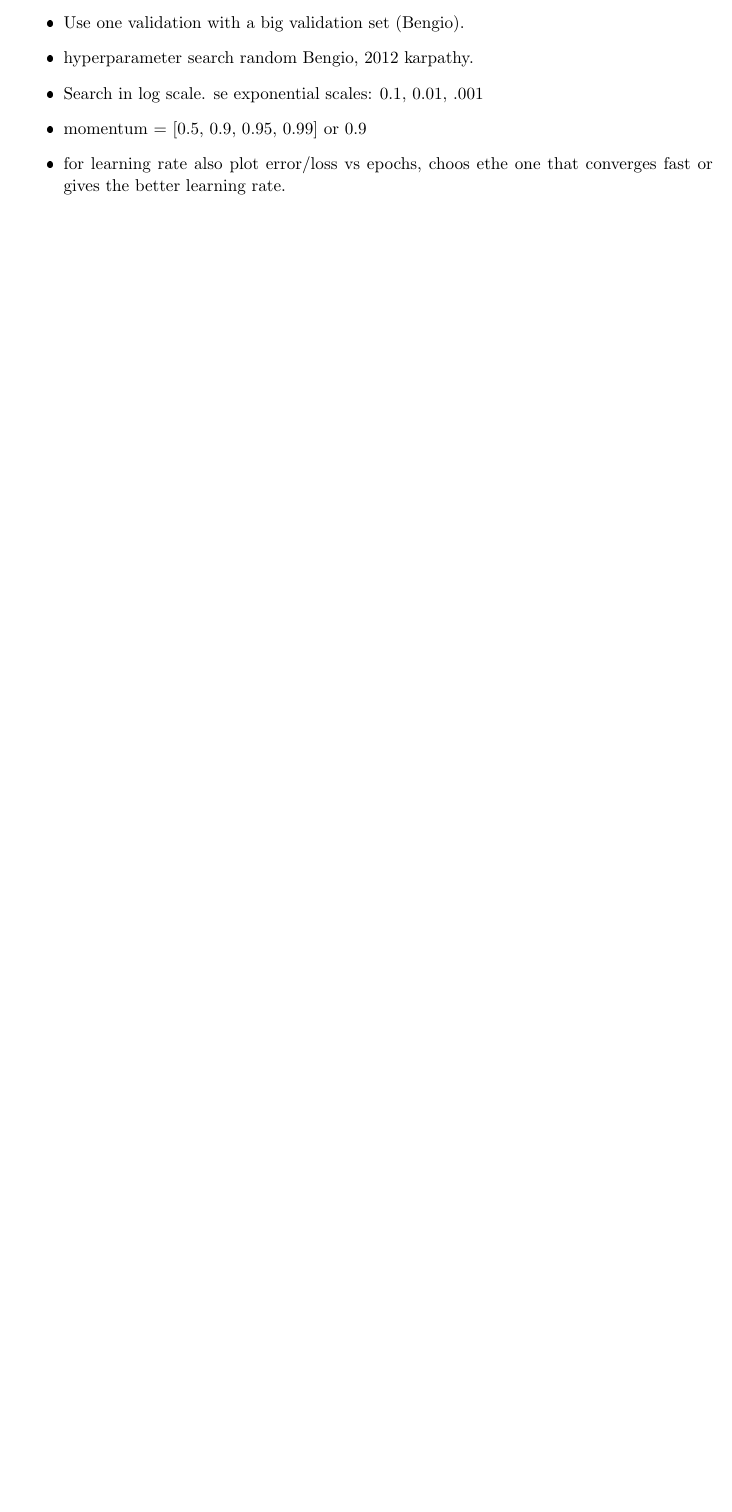
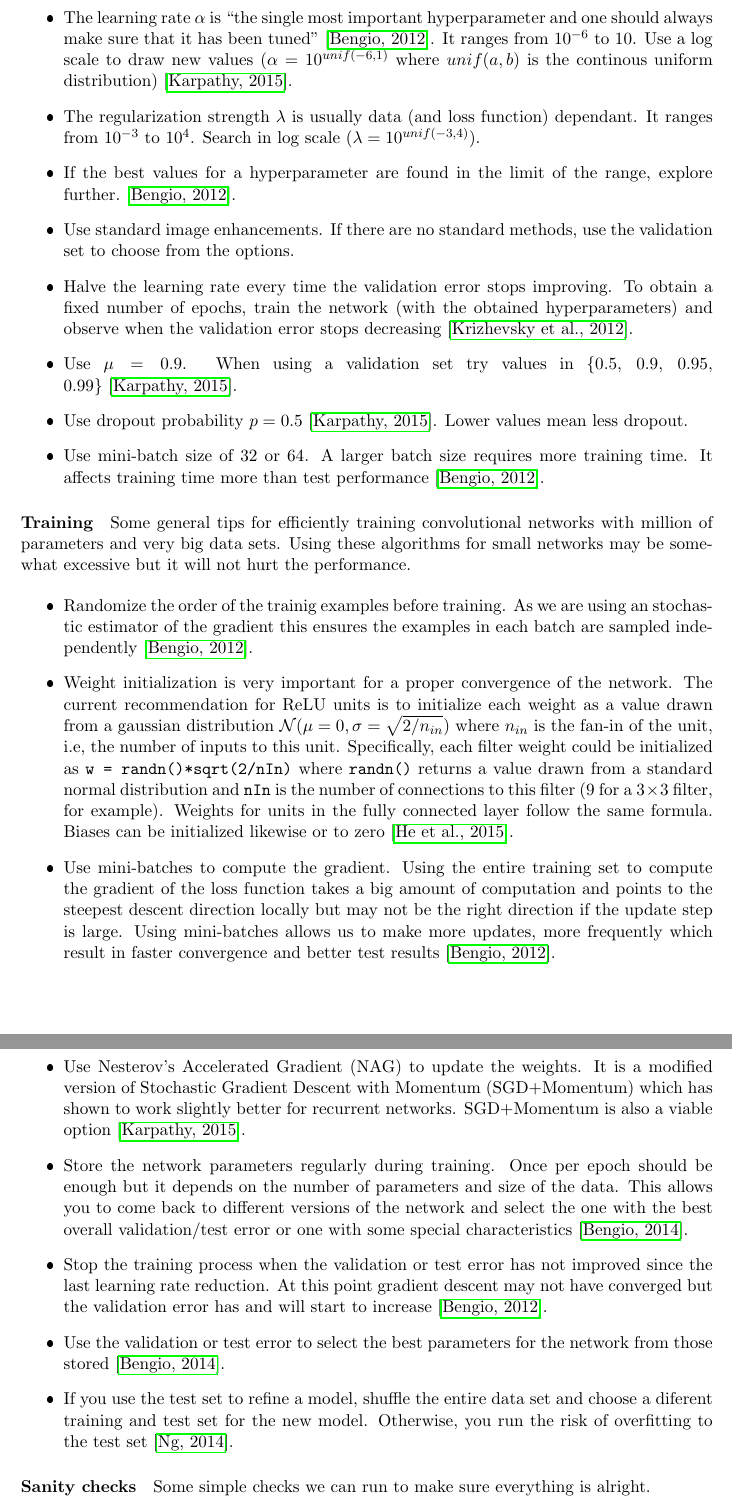
Before and after one commit to ecobost/cnn4brca, a LaTeX paper (proposal/proposal.tex, which reads proposal/practicalDL.tex): part of page 23 of 28 before the commit and two parts of pages 24 and 25 of 30 after it, the two joined at a grey line, cut at the place of the change, the shorter picture padded with empty space. The pictures show the PDF file proposal/proposal.pdf that the author committed with the source.

Commit message:
One more section in practicalDL

```diff
--- a/proposal/practicalDL.tex
+++ b/proposal/practicalDL.tex
@@ -57,10 +54,10 @@ We deal here with choosing hyperparameters other than those of the network archi
 
-\item Use one validation with a big validation set (Bengio).
+	\item Use random search rather than grid search. Random search draws each parameter from a value distribution rather than a set of predefined values.~\cite{Bergstra2012}
 
-\item hyperparameter search random Bengio, 2012 karpathy.
+	\item Train each parameter combination for 1-2 epochs to narrow the search space. Later, train for more epochs on the refined ranges. Full convergence is not needed to make a decision on the hyperparameters~\cite{Karpathy2015}.
 
-\item Search in log scale. se exponential scales: 0.1, 0.01, .001
+	%\item If you need to run the hyperparameter search more than once, choose a different validation set. :: I don't remember the reasoning. I think it was so that
 
-\item momentum = [0.5, 0.9, 0.95, 0.99] or 0.9
+	\item Hyperparameters related to the convolutional architecture, e.g., number of layers, number of feature maps, filter sizes, etc., are set manually (as explained above) rather than using a validation set.
+% M,N,K, filter size, stride and padding in each convolutional layer, feature maps and units in CONV/FC layers, pooling
 
-\item for learning rate also plot error/loss vs epochs, choos ethe one that converges fast or gives the better learning rate.
@@ -67,2 +72,49 @@ We deal here with choosing hyperparameters other than those of the network archi
+	\item The learning rate $\alpha$ is ``the single most important hyperparameter and one should always make sure that it has been tuned''~\cite{Bengio2012}. It ranges from $10^{-6}$ to $10$. Use a log scale to draw new values ($\alpha = 10^{unif(-6, 1)}$ where $unif(a,b)$ is the continous uniform distribution)~\cite{Karpathy2015}.
+%0.01
+
+	\item The regularization strength $\lambda$ is usually data (and loss function) dependant. It ranges from $10^{-3}$ to $10^4$. Search in log scale ($\lambda = 10^{unif(-3, 4)}$).
+%1
+
+	\item If the best values for a hyperparameter are found in the limit of the range, explore further.~\cite{Bengio2012}.
+
+	\item Use standard image enhancements. If there are no standard methods, use the validation set to choose from the options.
+
+	\item Halve the learning rate every time the validation error stops improving. To obtain a fixed number of epochs, train the network (with the obtained hyperparameters) and observe when the validation error stops decreasing~\cite{Krizhevsky2012}.
+
+	\item Use $\mu=0.9$. When using a validation set try values in \{0.5, 0.9, 0.95, 0.99\}~\cite{Karpathy2015}.
+
+	\item Use dropout probability $p = 0.5$~\cite{Karpathy2015}. Lower values mean less dropout.
+
+	\item Use mini-batch size of 32 or 64. A larger batch size requires more training time. It affects training time more than test performance~\cite{Bengio2012}.
+
 \end{itemize}
-% Hyperparameters: preprocessing(4), small vs big image, regularization param, learning parameter, mu(momentum) 0.9 , p(dropout) 0.5, filter size, learning rate schedule,...
+
+
+
+\paragraph{Training}
+Some general tips for efficiently training convolutional networks with million of parameters and very big data sets. Using these algorithms for small networks may be somewhat excessive but it will not hurt the performance.
+
+\begin{itemize}
+	\item Randomize the order of the trainig examples before training. As we are using an stochastic estimator of the gradient this ensures the examples in each batch are sampled independently~\cite{Bengio2012}.
+
+	\item Weight initialization is very important for a proper convergence of the network. The current recommendation for ReLU units is to initialize each weight as a value drawn from a gaussian distribution $\mathcal{N}(\mu = 0, \sigma = \sqrt{2/n_{in}})$ where $n_{in}$ is the fan-in of the unit, i.e, the number of inputs to this unit. Specifically, each filter weight could be initialized as \texttt{w = randn()*sqrt(2/nIn)} where \texttt{randn()} returns a value drawn from a standard normal distribution and \texttt{nIn} is the number of connections to this filter (9 for a $3\times 3$ filter, for example). Weights for units in the fully connected layer follow the same formula. Biases can be initialized likewise or to zero~\cite{He2015}.
+
+	\item Use mini-batches to compute the gradient. Using the entire training set to compute the gradient of the loss function takes a big amount of computation and points to the steepest descent direction locally but may not be the right direction if the update step is large. Using mini-batches allows us to make more updates, more frequently which result in faster convergence and better test results~\cite{Bengio2012}.
+
+	\item Use Nesterov's Accelerated Gradient (NAG) to update the weights. It is a modified version of Stochastic Gradient Descent with Momentum (SGD+Momentum) which has shown to work slightly better for recurrent networks. SGD+Momentum is also a viable option~\cite{Karpathy2015}.
+% May need to validate the momentum if using NAG
+
+	\item Store the network parameters regularly during training. Once per epoch should be enough but it depends on the number of parameters and size of the data. This allows you to come back to different versions of the network and select the one with the best overall validation/test error or one with some special characteristics~\cite{Bengio2014}.
+
+	\item Stop the training process when the validation or test error has not improved since the last learning rate reduction. At this point gradient descent may not have converged but the validation error has and will start to increase~\cite{Bengio2012}.
+
+	\item Use the validation or test error to select the best parameters for the network from those stored~\cite{Bengio2014}.
+
+	\item If you use the test set to refine a model, shuffle the entire data set and choose a diferent training and test set for the new model. Otherwise, you run the risk of overfitting to the test set~\cite{Ng2014}.
+\end{itemize}
+
+
+\paragraph{Sanity checks}
+Some simple checks we can run to make sure everything is alright.
+%Say that them depend on wether you did it manually.
+\begin{itemize}
@@ -69,3 +129,4 @@ We deal here with choosing hyperparameters other than those of the network archi
+\end{itemize}
 
 
 \begin{comment}
```
Also changed, not shown: proposal/proposal.bbl, proposal/proposal.pdf, proposal/practicalDL.tex (72 more changed lines), 4 other files.
